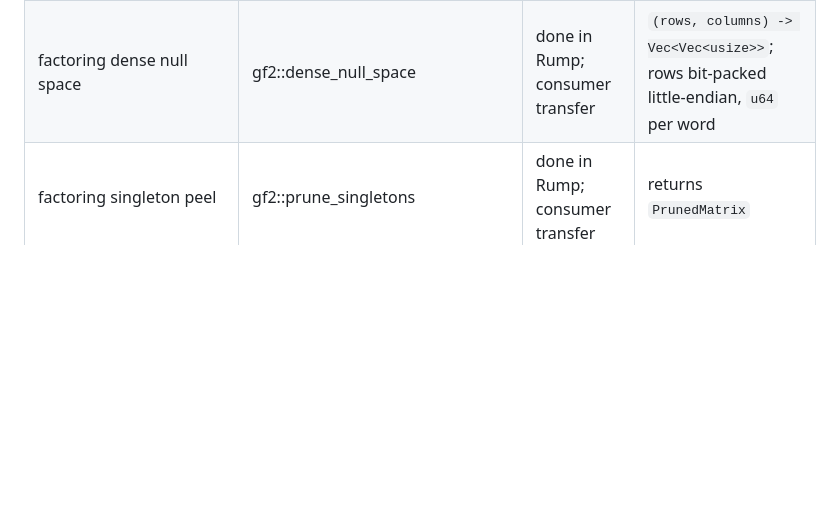
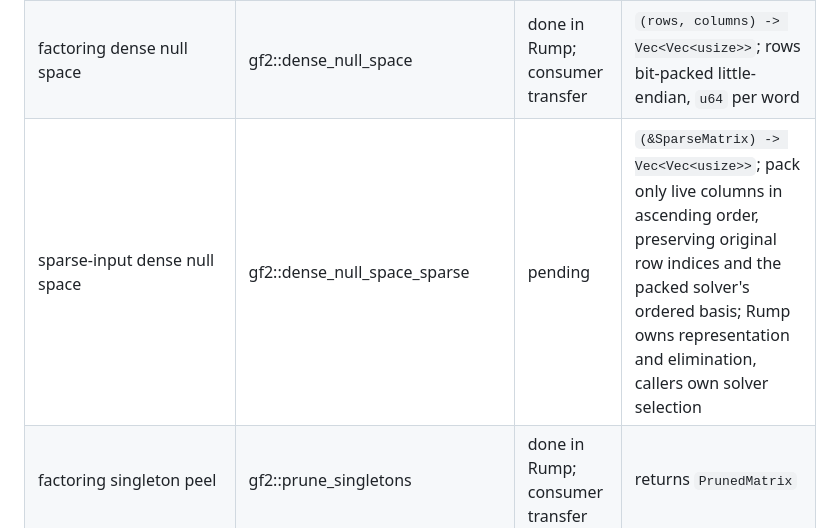
Before and after one commit to darrelllong/rump, a Markdown page: NAMES.md, the part around the change. GitHub-like rendering; blank space fills up the shorter version.

Commit message:
docs: name sparse-input dense dependency solving

```diff
--- a/NAMES.md
+++ b/NAMES.md
@@ -235,6 +235,7 @@ prime-field promise.
 | gauss_reduce_weighted returning Option | return Result<_, ReductionError> | done | invalid basis/range is bad input |
 | no public lattice reduction error | lattice::ReductionError { DependentBasis, OutOfRange } | done | no weight variant after NonZeroU64 |
 | factoring dense null space | gf2::dense_null_space | done in Rump; consumer transfer | `(rows, columns) -> Vec<Vec<usize>>`; rows bit-packed little-endian, `u64` per word |
+| sparse-input dense null space | gf2::dense_null_space_sparse | pending | `(&SparseMatrix) -> Vec<Vec<usize>>`; pack only live columns in ascending order, preserving original row indices and the packed solver's ordered basis; Rump owns representation and elimination, callers own solver selection |
 | factoring singleton peel | gf2::prune_singletons | done in Rump; consumer transfer | returns `PrunedMatrix` |
 | factoring `Reduced` | gf2::PrunedMatrix | done in Rump; consumer transfer | the result type the transfer needs; fields private behind `rows()`, `columns()`, `original()` |
 | factoring Block Lanczos | gf2::block_lanczos_dependencies | done in Rump; consumer transfer | takes `&mut R: RandomSource` rather than a `u64` seed — rump chooses no entropy source |
```
